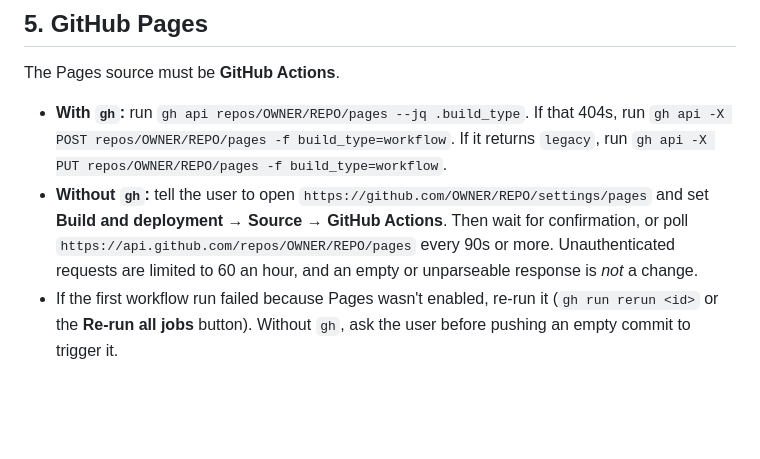
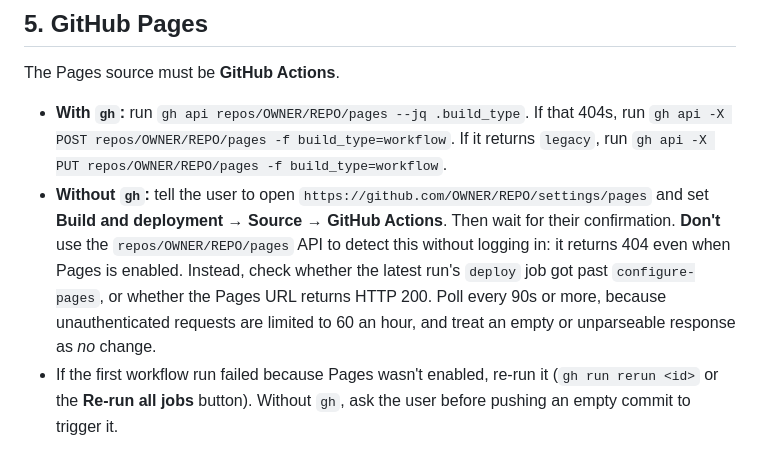
Before and after one commit to shamil707/it-pmo-kanban, a Markdown page: .claude/commands/publish-github.md, the part around the change. Rendered like a GitHub page; blank space fills up the shorter version.

Commit message:
Fix Pages detection in /publish-github without gh
The unauthenticated Pages API returns 404 even when Pages is enabled.
Detect it from the deploy job result or the live URL instead.

Co-Authored-By: Claude Opus 5.5 <noreply@anthropic.com>

```diff
--- a/.claude/commands/publish-github.md
+++ b/.claude/commands/publish-github.md
@@ -99,7 +99,7 @@ Create or update `.github/workflows/deploy-pages.yml`. If there's an existing wo
 
 The Pages source must be **GitHub Actions**.
 - **With `gh`:** run `gh api repos/OWNER/REPO/pages --jq .build_type`. If that 404s, run `gh api -X POST repos/OWNER/REPO/pages -f build_type=workflow`. If it returns `legacy`, run `gh api -X PUT repos/OWNER/REPO/pages -f build_type=workflow`.
-- **Without `gh`:** tell the user to open `https://github.com/OWNER/REPO/settings/pages` and set **Build and deployment → Source → GitHub Actions**. Then wait for confirmation, or poll `https://api.github.com/repos/OWNER/REPO/pages` every 90s or more. Unauthenticated requests are limited to 60 an hour, and an empty or unparseable response is *not* a change.
+- **Without `gh`:** tell the user to open `https://github.com/OWNER/REPO/settings/pages` and set **Build and deployment → Source → GitHub Actions**. Then wait for their confirmation. **Don't** use the `repos/OWNER/REPO/pages` API to detect this without logging in: it returns 404 even when Pages is enabled. Instead, check whether the latest run's `deploy` job got past `configure-pages`, or whether the Pages URL returns HTTP 200. Poll every 90s or more, because unauthenticated requests are limited to 60 an hour, and treat an empty or unparseable response as *no* change.
 - If the first workflow run failed because Pages wasn't enabled, re-run it (`gh run rerun <id>` or the **Re-run all jobs** button). Without `gh`, ask the user before pushing an empty commit to trigger it.
 
 ## 6. Repo About section
```
